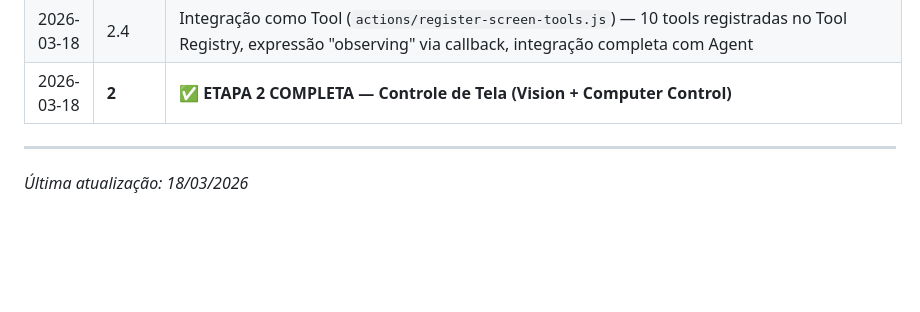
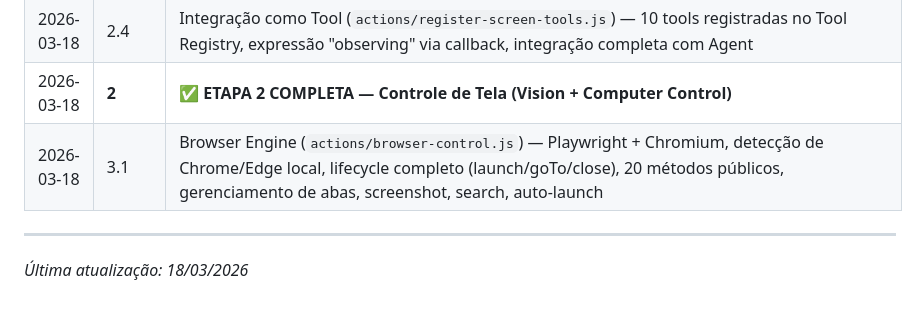
Before and after one commit to thescopc/buddy, a Markdown page: ROADMAP.md, the part around one of its changes. Drawn GitHub-style; blank space fills up the shorter version.

```diff
--- a/ROADMAP.md
+++ b/ROADMAP.md
@@ -331,6 +331,7 @@ A Etapa 1 é pré-requisito para quase tudo — o Tool Registry e o Planner/Exec
 | 2026-03-18 | 2.3 | Computer Control (`actions/computer-control.js`) — @nut-tree-fork/nut-js, 16 actions (click/doubleClick/rightClick/type/hotkey/scroll/moveMouse/screenFind/screenClick/clipboard), 61 teclas mapeadas |
 | 2026-03-18 | 2.4 | Integração como Tool (`actions/register-screen-tools.js`) — 10 tools registradas no Tool Registry, expressão "observing" via callback, integração completa com Agent |
 | 2026-03-18 | **2** | **✅ ETAPA 2 COMPLETA — Controle de Tela (Vision + Computer Control)** |
+| 2026-03-18 | 3.1 | Browser Engine (`actions/browser-control.js`) — Playwright + Chromium, detecção de Chrome/Edge local, lifecycle completo (launch/goTo/close), 20 métodos públicos, gerenciamento de abas, screenshot, search, auto-launch |
 
 ---
 
```
Also changed, not shown: other parts of ROADMAP.md (+1 -1 lines).
